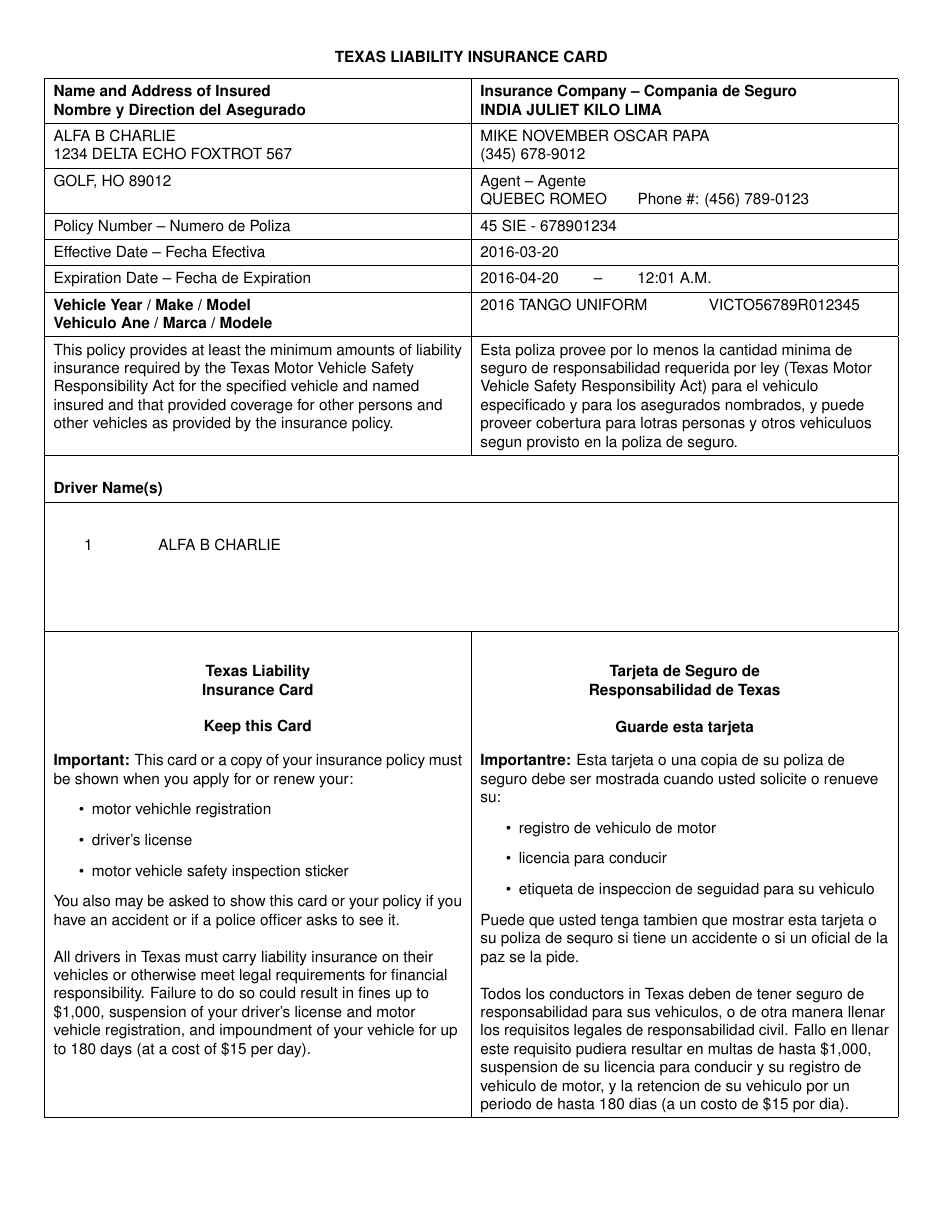
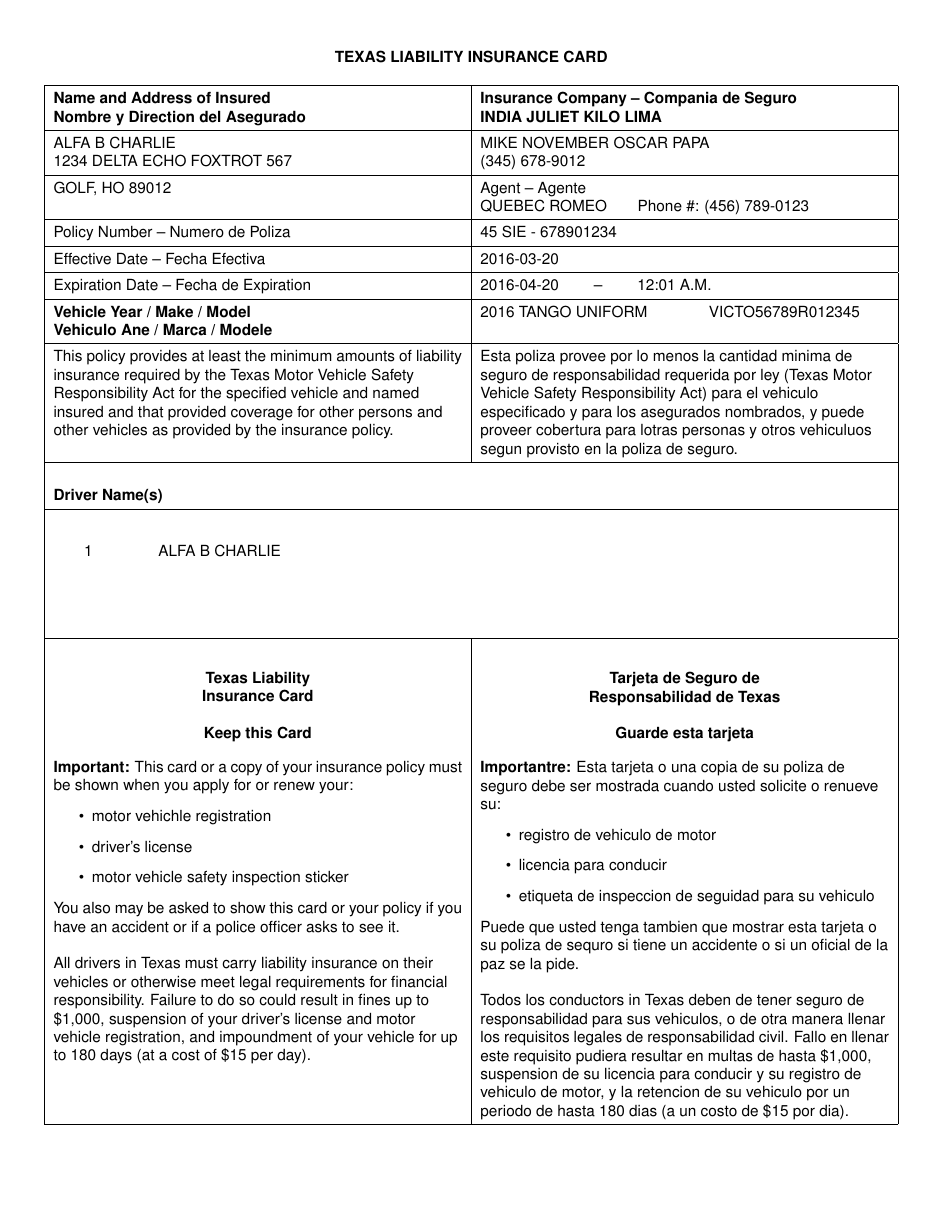
Before and after one commit to fengyunzyl/a, a LaTeX document (misc/insurance.tex): page 1 of 12. Compiled offline with pdfLaTeX.

Commit message:
\usepackage{geometry}

```diff
--- a/misc/insurance.tex
+++ b/misc/insurance.tex
@@ -12,21 +12,13 @@
 \newcommand\zr[1]{\ifnum #1 < 10 0\fi #1}
 \documentclass{article}
 \usepackage[utf8]{inputenc}
+\usepackage{geometry}
+\geometry{nomarginpar, nofoot, includehead, margin=.4in, headsep=.2in}
 \renewcommand\familydefault{phv}
 \renewcommand\arraystretch{1.4}
 \pagestyle{headings}
 \pagenumbering{gobble}
 \markright{\hfill\bf TEXAS LIABILITY INSURANCE CARD\hfill}
-\pdfpagewidth 8.5in
-\pdfpageheight 11in
-\marginparwidth 0pt
-\marginparsep 0pt
-\footskip 0pt
-\headsep 10pt
-\oddsidemargin\dimexpr .4in -1in
-\textwidth\dimexpr \pdfpagewidth -2\oddsidemargin -2in
-\topmargin\dimexpr .4in -1in
-\textheight\dimexpr \pdfpageheight -2\topmargin -\headheight -\headsep -2in
 \begin{document}
 \ifnum\day > 28
   \day 28
```
